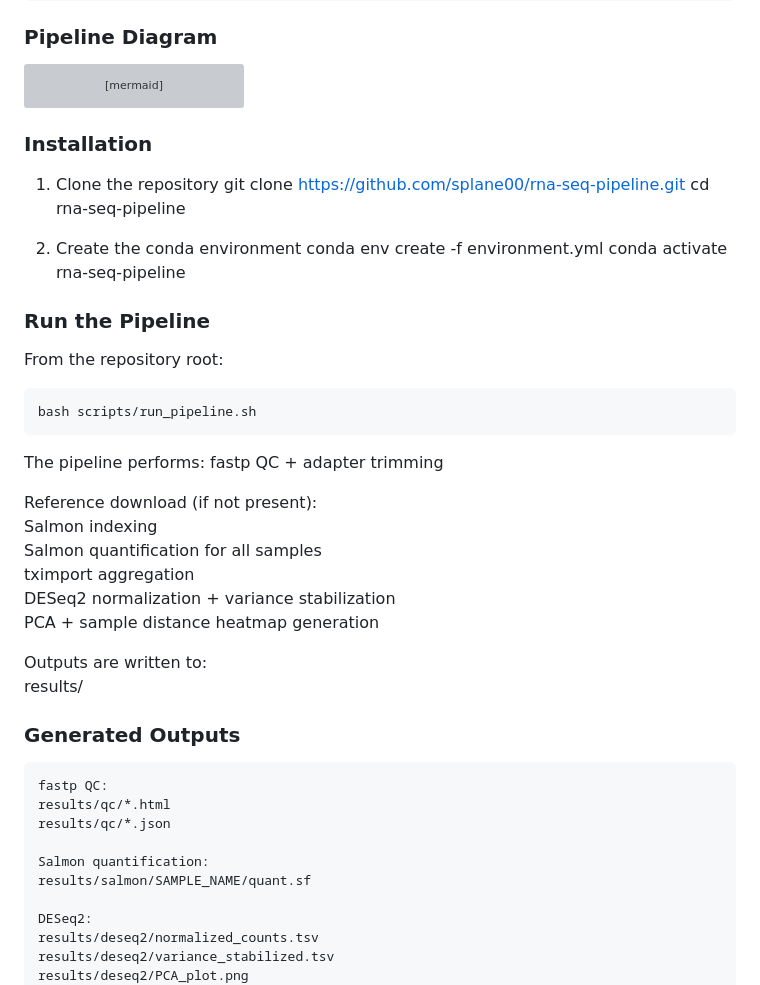
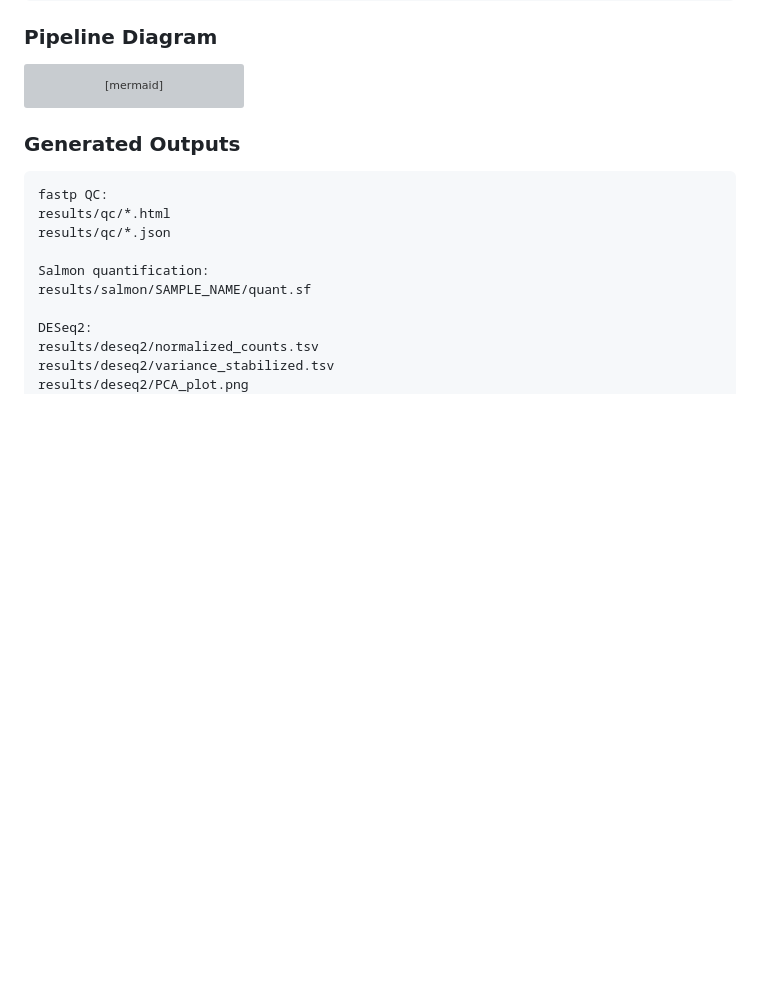
Before and after one commit to splane00/rna-seq-pipeline, a Markdown page: README.md, the part around one of its changes. Rendered like a GitHub page; blank space fills up the shorter version; grey boxes are pictures that could not be loaded.

````diff
--- a/README.md
+++ b/README.md
@@ -62,33 +90,6 @@ flowchart TD
   E --> F[DESeq2 normalization + VST]
   F --> G[PCA + QC plots]
 ```
-### Installation
-1. Clone the repository
-git clone https://github.com/splane00/rna-seq-pipeline.git
-cd rna-seq-pipeline
-
-2. Create the conda environment
-conda env create -f environment.yml
-conda activate rna-seq-pipeline
-
-### Run the Pipeline
-From the repository root:
-```
-bash scripts/run_pipeline.sh
-```
-
-The pipeline performs:
-fastp QC + adapter trimming
-
-Reference download (if not present):
-Salmon indexing
-Salmon quantification for all samples
-tximport aggregation
-DESeq2 normalization + variance stabilization
-PCA + sample distance heatmap generation
-
-Outputs are written to:
-results/
 
 ### Generated Outputs
 ```
````
Also changed, not shown: other parts of README.md (+28 -0 lines).
